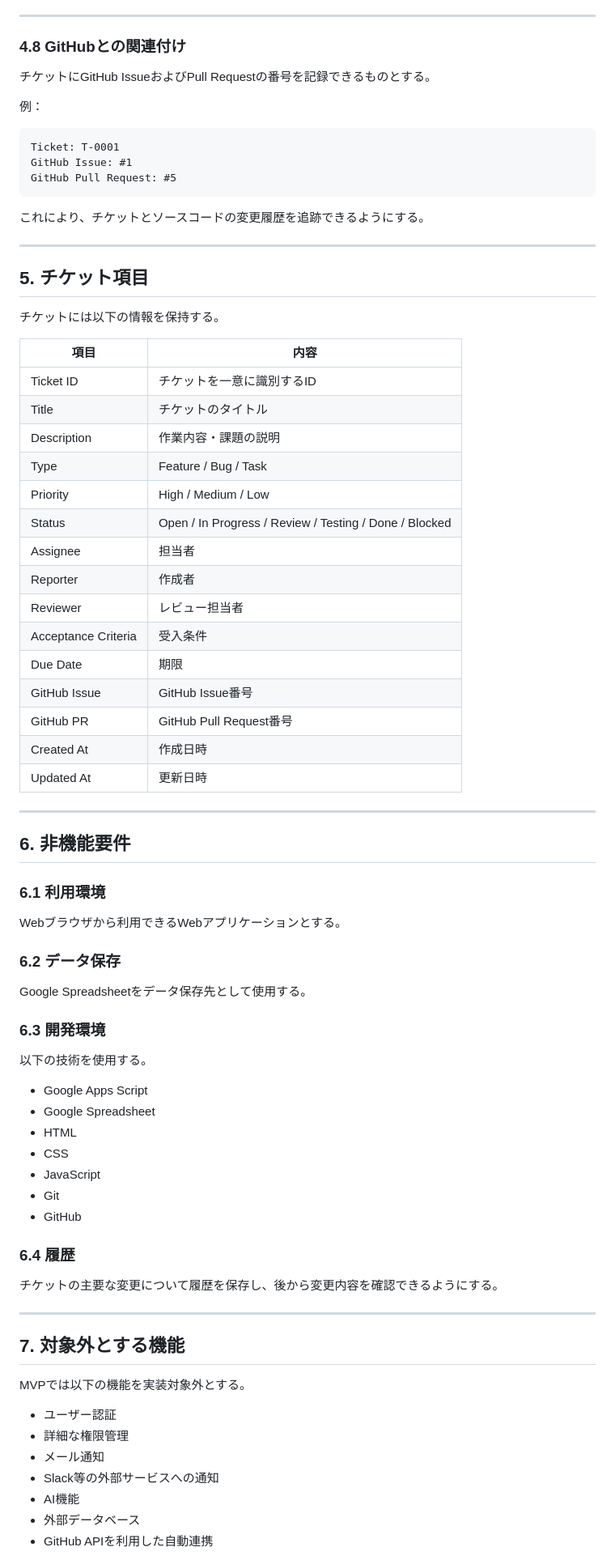
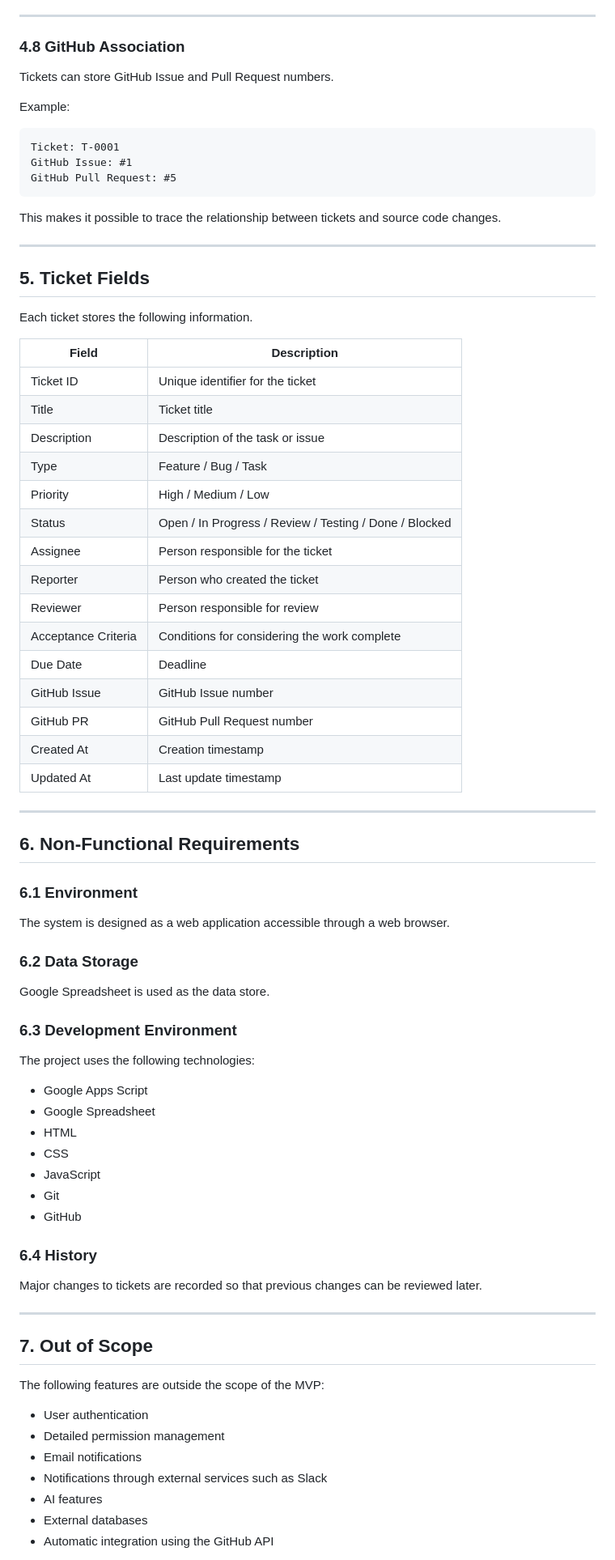
Before and after one commit to marina554/ticket-flow-gas, a Markdown page: README.md, the part around one of its changes. Shown at 81% size. GitHub-like rendering.

Commit message:
docs: update README in English

````diff
--- a/README.md
+++ b/README.md
@@ -177,11 +179,11 @@ In Progress
 
 ---
 
-### 4.8 GitHubとの関連付け
+### 4.8 GitHub Association
 
-チケットにGitHub IssueおよびPull Requestの番号を記録できるものとする。
+Tickets can store GitHub Issue and Pull Request numbers.
 
-例：
+Example:
 
 ```text
 Ticket: T-0001
@@ -189,47 +191,47 @@ GitHub Issue: #1
 GitHub Pull Request: #5
 ```
 
-これにより、チケットとソースコードの変更履歴を追跡できるようにする。
+This makes it possible to trace the relationship between tickets and source code changes.
 
 ---
 
-## 5. チケット項目
+## 5. Ticket Fields
 
-チケットには以下の情報を保持する。
+Each ticket stores the following information.
 
-| 項目                  | 内容                                                     |
+| Field               | Description                                            |
 | ------------------- | ------------------------------------------------------ |
-| Ticket ID           | チケットを一意に識別するID                                         |
-| Title               | チケットのタイトル                                              |
-| Description         | 作業内容・課題の説明                                             |
+| Ticket ID           | Unique identifier for the ticket                       |
+| Title               | Ticket title                                           |
+| Description         | Description of the task or issue                       |
 | Type                | Feature / Bug / Task                                   |
 | Priority            | High / Medium / Low                                    |
 | Status              | Open / In Progress / Review / Testing / Done / Blocked |
-| Assignee            | 担当者                                                    |
-| Reporter            | 作成者                                                    |
-| Reviewer            | レビュー担当者                                                |
-| Acceptance Criteria | 受入条件                                                   |
-| Due Date            | 期限                                                     |
-| GitHub Issue        | GitHub Issue番号                                         |
-| GitHub PR           | GitHub Pull Request番号                                  |
-| Created At          | 作成日時                                                   |
-| Updated At          | 更新日時                                                   |
+| Assignee            | Person responsible for the ticket                      |
+| Reporter            | Person who created the ticket                          |
+| Reviewer            | Person responsible for review                          |
+| Acceptance Criteria | Conditions for considering the work complete           |
+| Due Date            | Deadline                                               |
+| GitHub Issue        | GitHub Issue number                                    |
+| GitHub PR           | GitHub Pull Request number                             |
+| Created At          | Creation timestamp                                     |
+| Updated At          | Last update timestamp                                  |
 
 ---
 
-## 6. 非機能要件
+## 6. Non-Functional Requirements
 
-### 6.1 利用環境
+### 6.1 Environment
 
-Webブラウザから利用できるWebアプリケーションとする。
+The system is designed as a web application accessible through a web browser.
 
-### 6.2 データ保存
+### 6.2 Data Storage
 
-Google Spreadsheetをデータ保存先として使用する。
+Google Spreadsheet is used as the data store.
 
-### 6.3 開発環境
+### 6.3 Development Environment
 
-以下の技術を使用する。
+The project uses the following technologies:
 
 * Google Apps Script
 * Google Spreadsheet
@@ -239,21 +241,21 @@ Google Spreadsheetをデータ保存先として使用する。
 * Git
 * GitHub
 
-### 6.4 履歴
+### 6.4 History
 
-チケットの主要な変更について履歴を保存し、後から変更内容を確認できるようにする。
+Major changes to tickets are recorded so that previous changes can be reviewed later.
 
 ---
 
-## 7. 対象外とする機能
+## 7. Out of Scope
 
-MVPでは以下の機能を実装対象外とする。
+The following features are outside the scope of the MVP:
 
-* ユーザー認証
-* 詳細な権限管理
-* メール通知
-* Slack等の外部サービスへの通知
-* AI機能
-* 外部データベース
-* GitHub APIを利用した自動連携
+* User authentication
+* Detailed permission management
+* Email notifications
+* Notifications through external services such as Slack
+* AI features
+* External databases
+* Automatic integration using the GitHub API
 
````
Also changed, not shown: other parts of README.md (+149 -143 lines).
